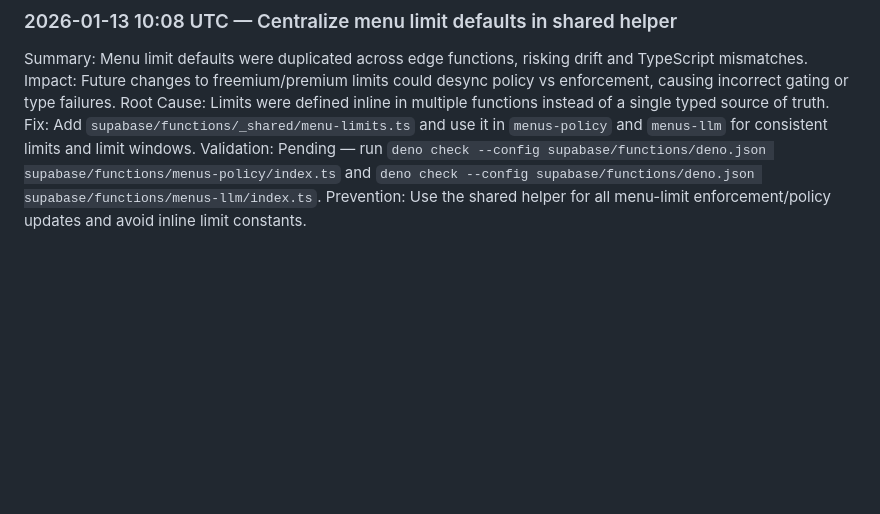
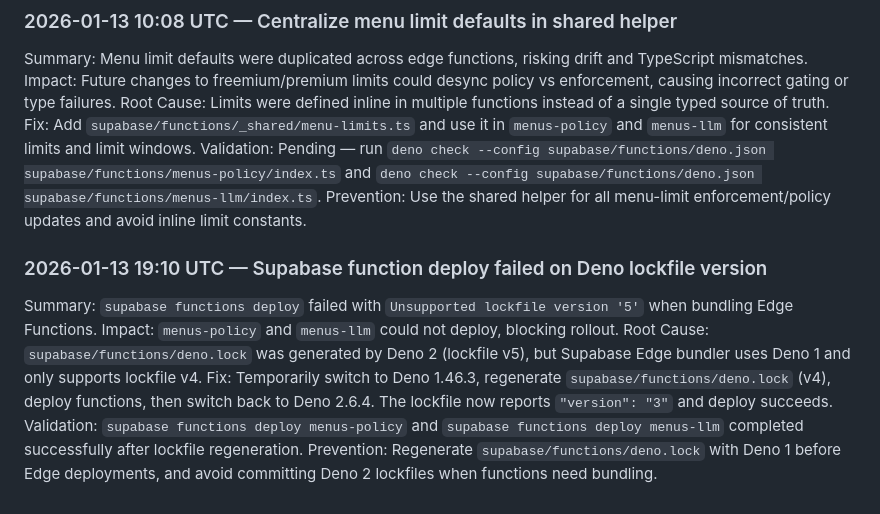
Before and after one commit to JLifeOne/Smart-Shopper, a Markdown page: docs/issue-log.md, the part around the change. Drawn GitHub-style; blank space fills up the shorter version.

Commit message:
docs(issue-log): record deno lockfile deploy fix

```diff
--- a/docs/issue-log.md
+++ b/docs/issue-log.md
@@ -78,3 +78,11 @@ Root Cause: Limits were defined inline in multiple functions instead of a single
 Fix: Add `supabase/functions/_shared/menu-limits.ts` and use it in `menus-policy` and `menus-llm` for consistent limits and limit windows.
 Validation: Pending — run `deno check --config supabase/functions/deno.json supabase/functions/menus-policy/index.ts` and `deno check --config supabase/functions/deno.json supabase/functions/menus-llm/index.ts`.
 Prevention: Use the shared helper for all menu-limit enforcement/policy updates and avoid inline limit constants.
+
+### 2026-01-13 19:10 UTC — Supabase function deploy failed on Deno lockfile version
+Summary: `supabase functions deploy` failed with `Unsupported lockfile version '5'` when bundling Edge Functions.
+Impact: `menus-policy` and `menus-llm` could not deploy, blocking rollout.
+Root Cause: `supabase/functions/deno.lock` was generated by Deno 2 (lockfile v5), but Supabase Edge bundler uses Deno 1 and only supports lockfile v4.
+Fix: Temporarily switch to Deno 1.46.3, regenerate `supabase/functions/deno.lock` (v4), deploy functions, then switch back to Deno 2.6.4. The lockfile now reports `"version": "3"` and deploy succeeds.
+Validation: `supabase functions deploy menus-policy` and `supabase functions deploy menus-llm` completed successfully after lockfile regeneration.
+Prevention: Regenerate `supabase/functions/deno.lock` with Deno 1 before Edge deployments, and avoid committing Deno 2 lockfiles when functions need bundling.
```
